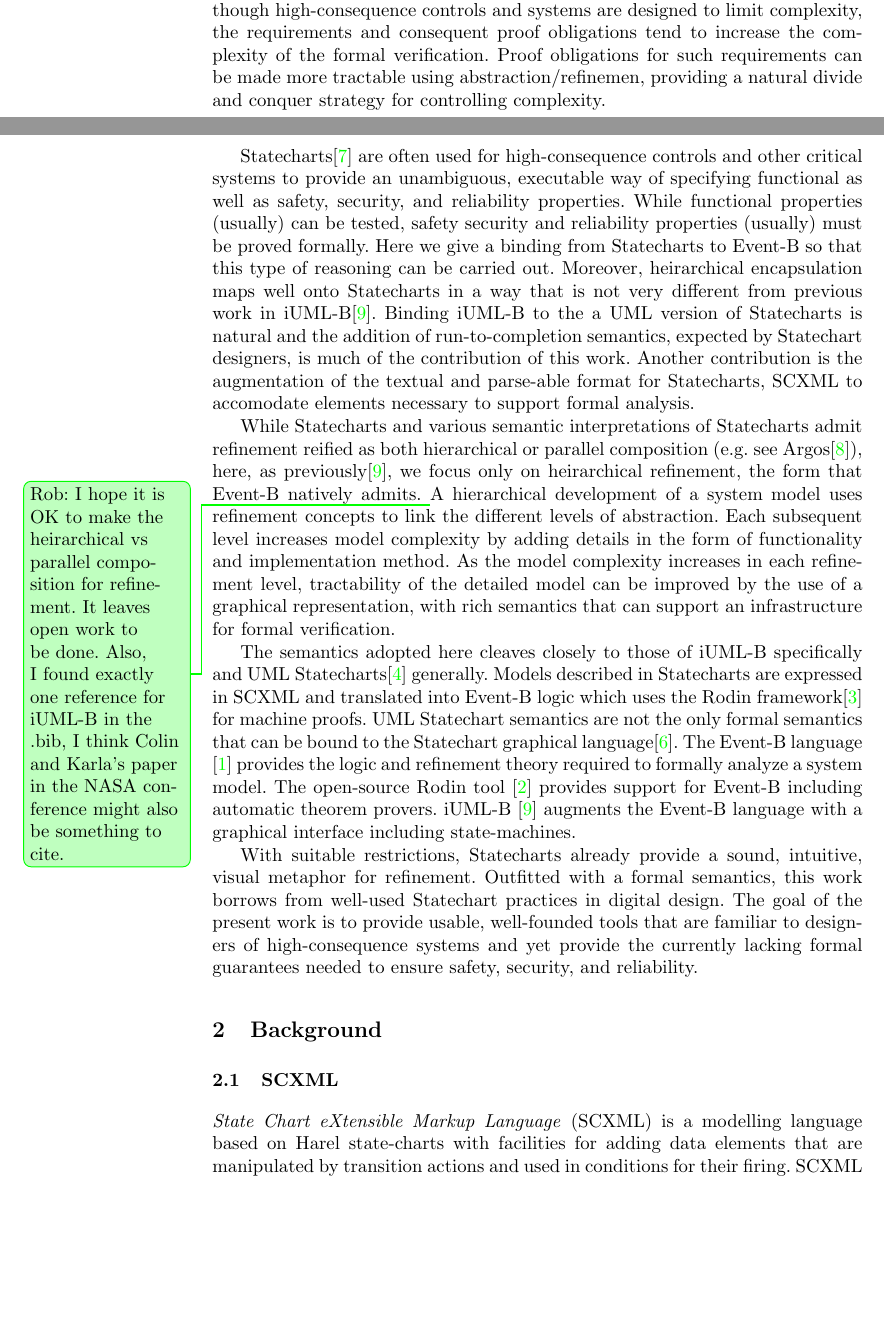
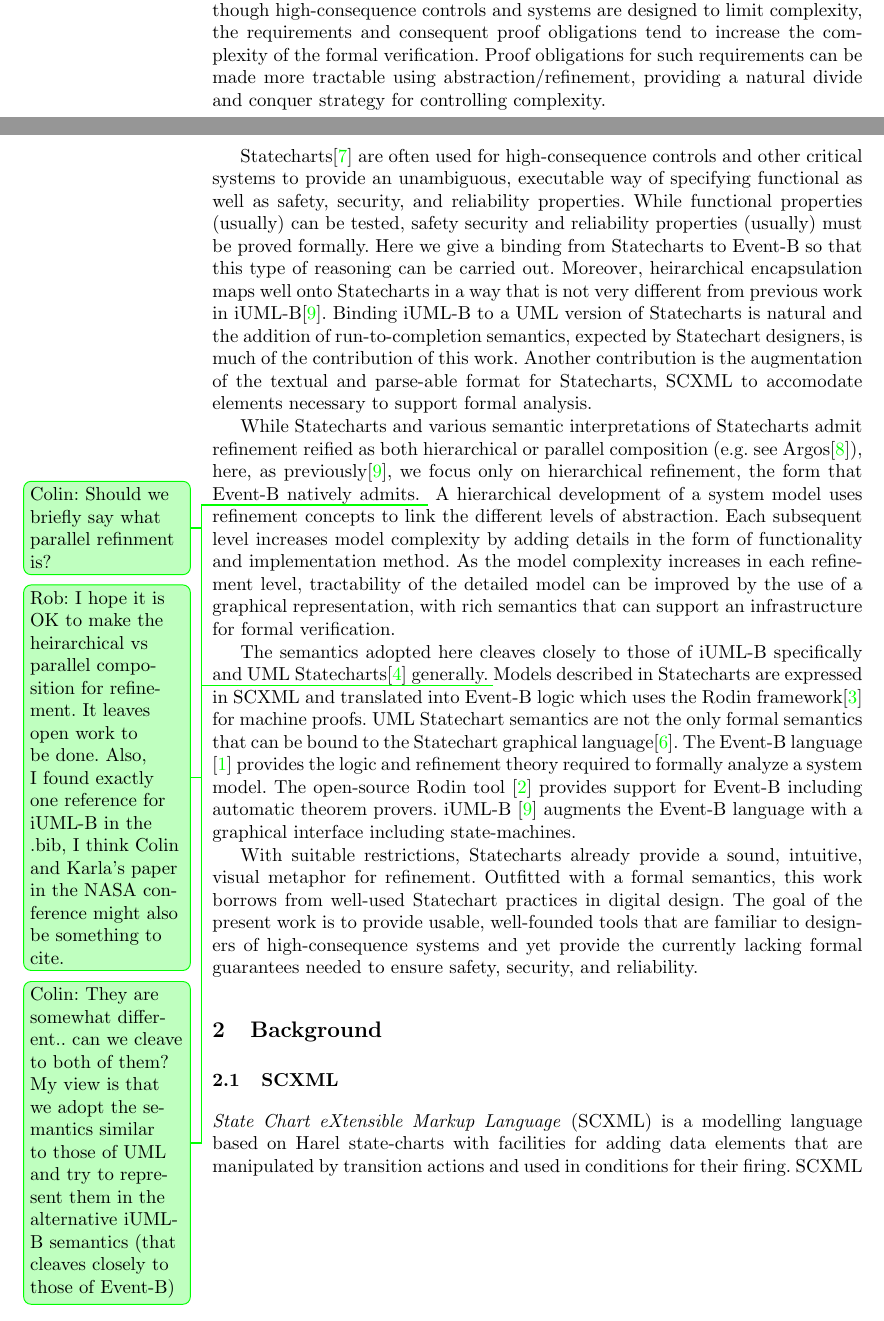
Before and after one commit to kmorris3/rodin_scxml_plugin, a LaTeX paper (manuscripts/ICTAC2018/SCXMLREF.tex, which reads manuscripts/ICTAC2018/sections/intro.tex): two parts of pages 1 and 2 of 15, joined at a grey line, cut so that both start at the same text, the shorter picture padded with empty space. Compiled offline with pdfLaTeX.

Commit message:
fixed some typos in intro and added to comments

```diff
--- a/manuscripts/ICTAC2018/sections/intro.tex
+++ b/manuscripts/ICTAC2018/sections/intro.tex
@@ -9,7 +9,7 @@ system of interest. Although high-consequence controls and systems are
 designed to limit complexity, the requirements and consequent proof
 obligations tend to increase the complexity of the formal verification.
 Proof obligations for such requirements can be made more tractable using
-abstraction/refinemen, providing a natural divide and conquer
+abstraction/refinement, providing a natural divide and conquer
 strategy for controlling complexity.
 
 Statecharts\cite{Harel} are often used for high-consequence controls
@@ -21,7 +21,7 @@ formally.  Here we give a binding from Statecharts to Event-B so that
 this type of reasoning can be carried out.  Moreover, heirarchical
 encapsulation maps well onto Statecharts in a way that is not very
 different from previous work in iUML-B\cite{snook14:_b_statem}.
-Binding iUML-B to the a UML version of Statecharts is natural and the
+Binding iUML-B to a UML version of Statecharts is natural and the
 addition of run-to-completion semantics, expected by Statechart
 designers, is much of the contribution of this work.  Another
 contribution is the augmentation of the textual and parse-able format
@@ -31,8 +31,9 @@ analysis.
 While Statecharts and various semantic interpretations of Statecharts
 admit refinement reified as both hierarchical or parallel composition
 (e.g. see Argos\cite{Maraninchi91theargos}), here, as
-previously\cite{snook14:_b_statem}, we focus only on heirarchical
+previously\cite{snook14:_b_statem}, we focus only on hierarchical
 refinement, the form that Event-B natively admits.
+\ColinCommented{Should we briefly say what parallel refinment is?}
 \RobCommented{I hope it is OK to make the heirarchical vs parallel
   composition for refinement.  It leaves open work to be done.  Also,
   I found exactly one reference for iUML-B in the .bib, I think Colin
@@ -46,7 +47,10 @@ can be improved by the use of a graphical representation, with rich
 semantics that can support an infrastructure for formal verification.
 
 The semantics adopted here cleaves closely to those of iUML-B
-specifically and UML Statecharts\cite{Alexandre} generally. Models
+specifically and UML Statecharts\cite{Alexandre} generally.
+\ColinCommented{They are somewhat different.. can we cleave to both of them?
+	My view is that we adopt the semantics similar to those of UML and try to represent them in the alternative iUML-B semantics (that cleaves closely to those of Event-B)}
+ Models
 described in Statecharts are expressed in SCXML and translated into
 Event-B logic which uses the Rodin framework\cite{Abrial} for machine
 proofs.  UML Statechart semantics are not the only formal semantics
```
